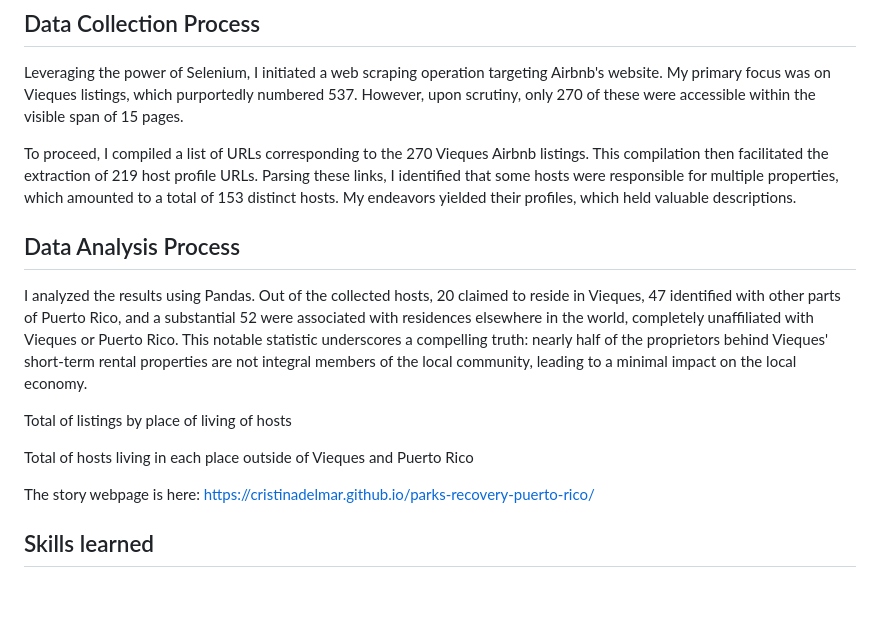
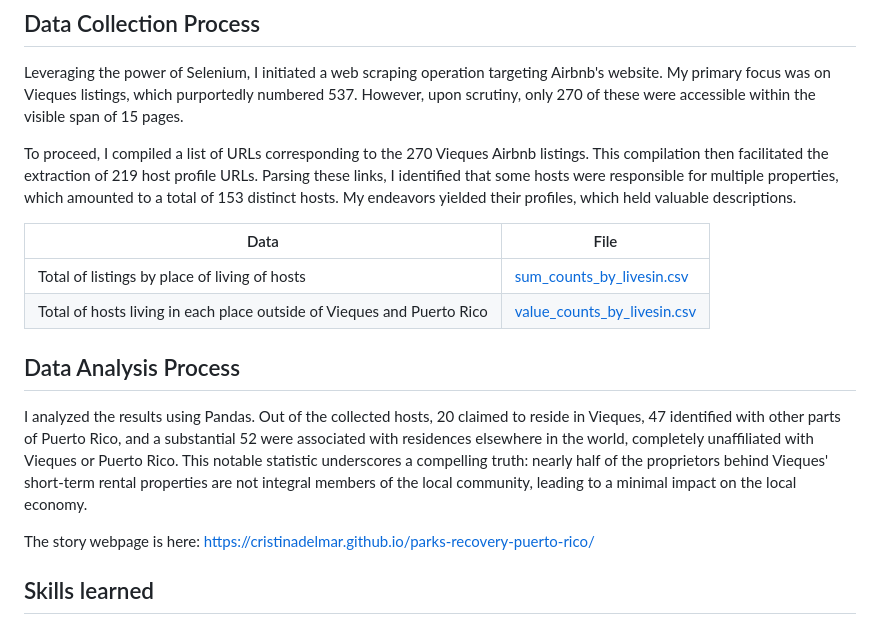
Before and after one commit to cristinadelmar/Vieques_Airbnbs_Gentrification, a Markdown page: README.md, the part around the change. Rendered like a GitHub page; blank space fills up the shorter version.

```diff
--- a/README.md
+++ b/README.md
@@ -14,14 +14,15 @@ Leveraging the power of Selenium, I initiated a web scraping operation targeting
 
 To proceed, I compiled a list of URLs corresponding to the 270 Vieques Airbnb listings. This compilation then facilitated the extraction of 219 host profile URLs. Parsing these links, I identified that some hosts were responsible for multiple properties, which amounted to a total of 153 distinct hosts. My endeavors yielded their profiles, which held valuable descriptions.
 
+|  Data                 | File                                                                                                          |
+| --------------------- | ------------------------------------------------------------------------------------------------------------- |
+|Total of listings by place of living of hosts |[sum_counts_by_livesin.csv](https://github.com/cristinadelmar/Vieques_Airbnbs_Gentrification/blob/main/sum_counts_by_livesin.csv)          |
+|Total of hosts living in each place outside of Vieques and Puerto Rico| [value_counts_by_livesin.csv](https://github.com/cristinadelmar/Vieques_Airbnbs_Gentrification/blob/main/value_counts_by_livesin.csv)    |
+
 
 ## Data Analysis Process
 
 I analyzed the results using Pandas. Out of the collected hosts, 20 claimed to reside in Vieques, 47 identified with other parts of Puerto Rico, and a substantial 52 were associated with residences elsewhere in the world, completely unaffiliated with Vieques or Puerto Rico. This notable statistic underscores a compelling truth: nearly half of the proprietors behind Vieques' short-term rental properties are not integral members of the local community, leading to a minimal impact on the local economy.
-
-Total of listings by place of living of hosts
-
-Total of hosts living in each place outside of Vieques and Puerto Rico
 
 The story webpage is here: https://cristinadelmar.github.io/parks-recovery-puerto-rico/
 
```
